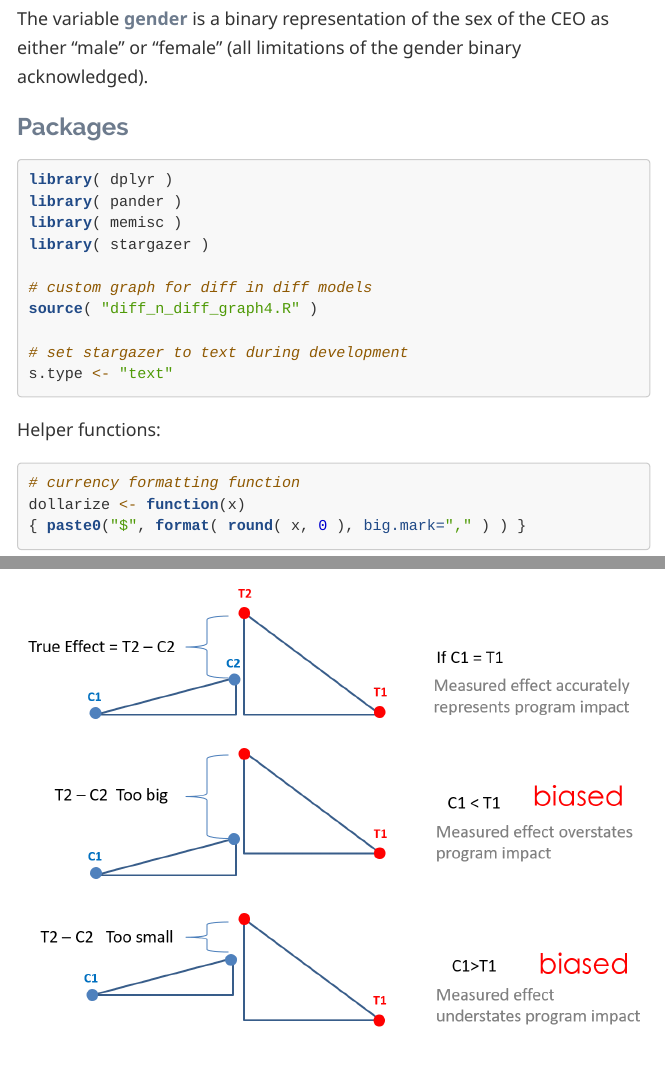
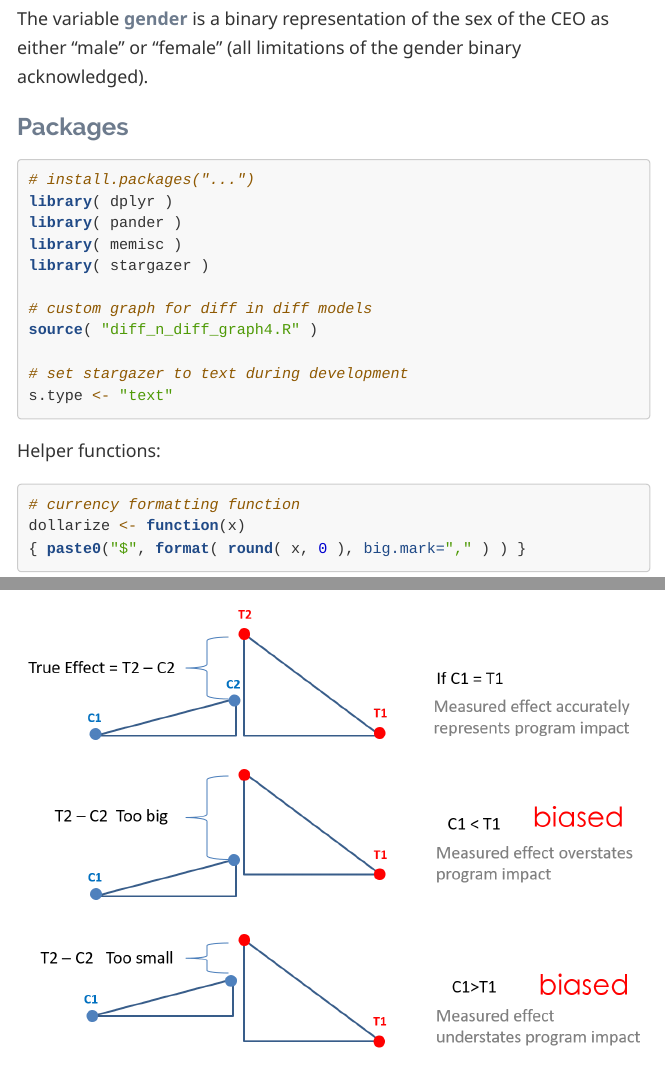
Before and after one commit to DS4PS/cpp-524-sum-2021, an R Markdown document (labs/lab-05-gender-wage-gap.rmd): the page in a window 1100 px wide, from 8060 px down, and a second part further down, joined at a grey line. Rendered offline with R 4.5, knitr and Pandoc, with nearby package versions; some code elsewhere in the file could not run offline; long lines of code are wrapped.

Commit message:
Update lab-05-gender-wage-gap.rmd
I added some instructions

````diff
--- a/labs/lab-05-gender-wage-gap.rmd
+++ b/labs/lab-05-gender-wage-gap.rmd
@@ -188,6 +190,7 @@ The variable **gender** is a binary representation of the sex of the CEO as eith
 ### Packages
 
 ```{r}
+# install.packages("...")
 library( dplyr )
 library( pander )
 library( memisc )
````
Also changed, not shown: labs/lab-05-gender-wage-gap.rmd (2 more changed lines).
